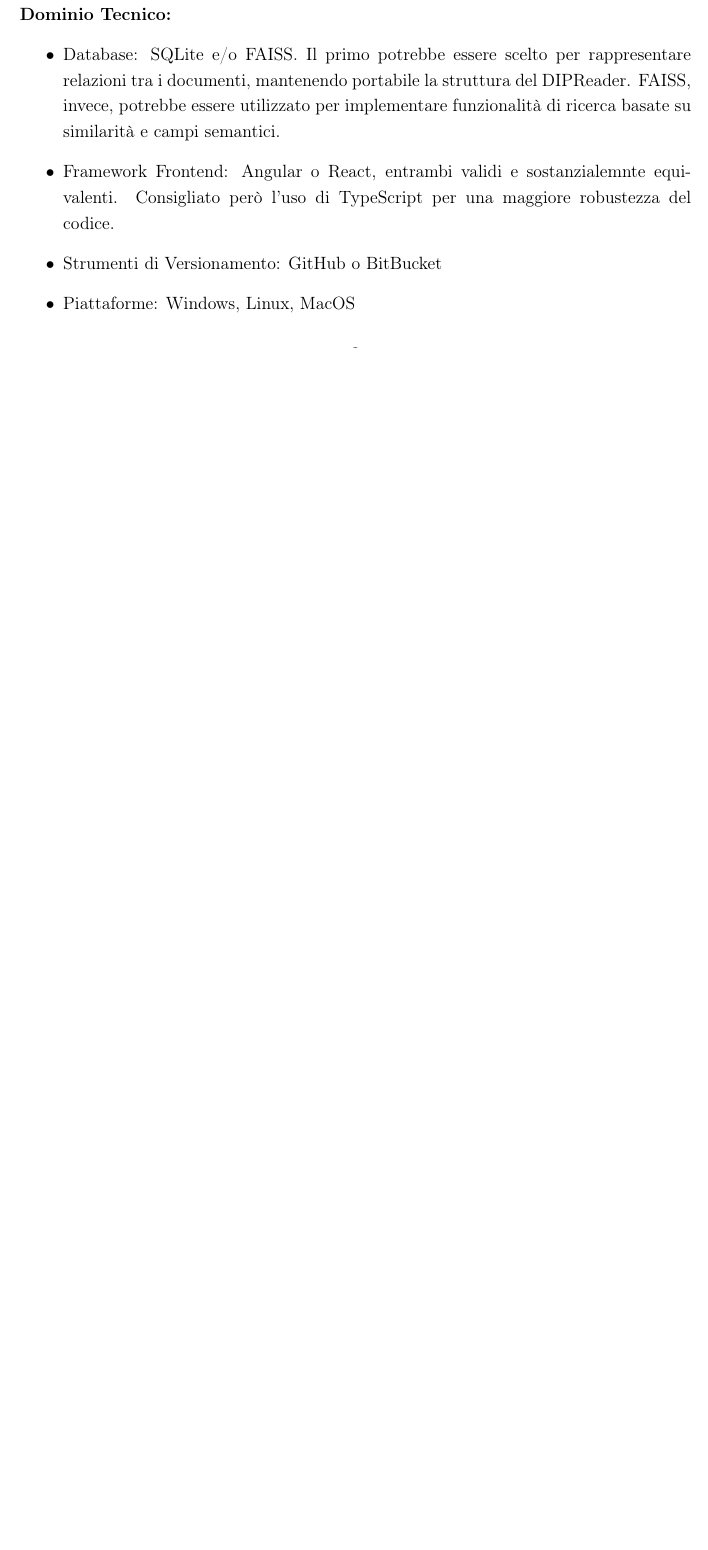
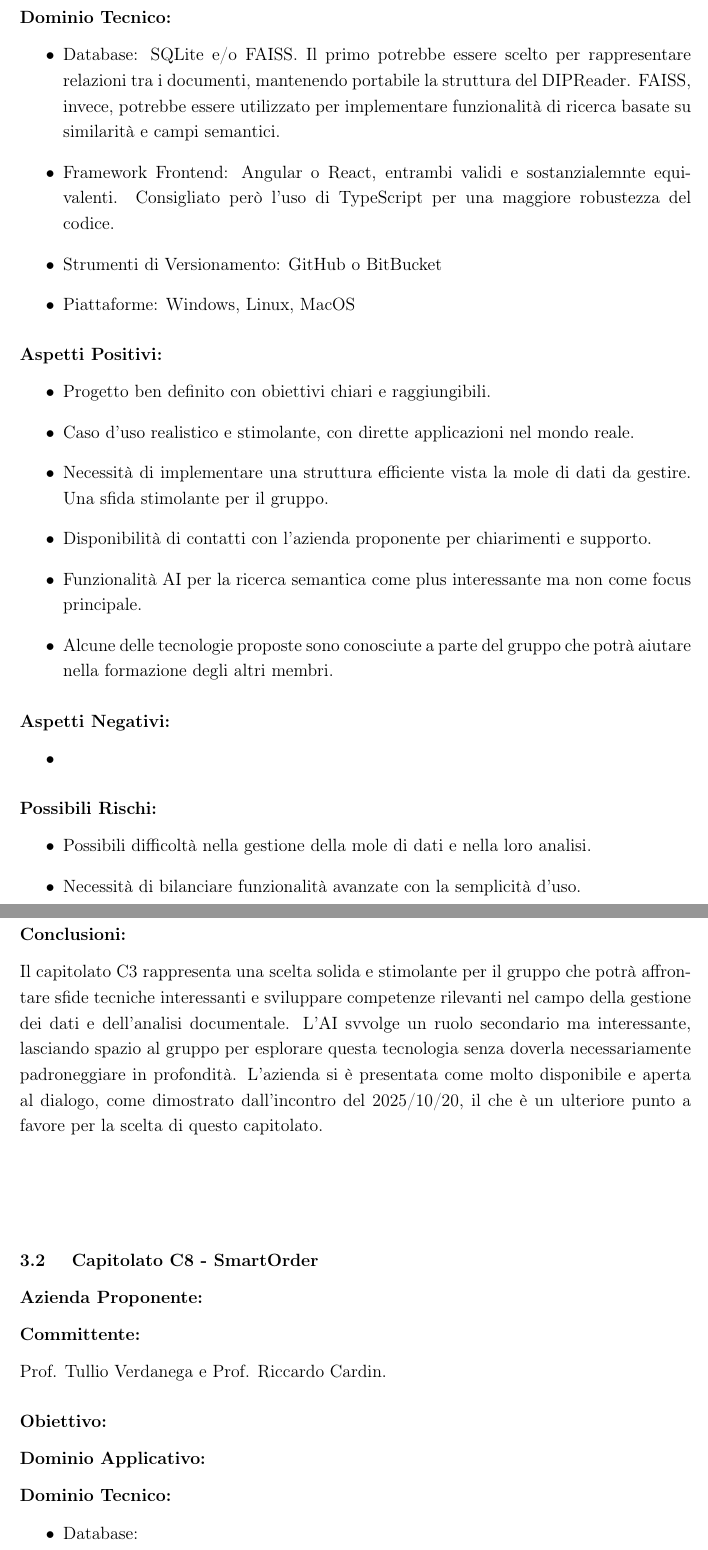
Before and after one commit to 7-ZPUs/Docs, a LaTeX document (1_Candidatura/AnalisiCapitolati.tex): part of page 2 of 3 before the commit and two parts of pages 3 and 4 of 5 after it, the two joined at a grey line, cut so that both start at the same text, the shorter picture padded with empty space. Compiled offline with pdfLaTeX.

Commit message:
Analisi dei Capitolati- Inizio

```diff
--- a/1_Candidatura/AnalisiCapitolati.tex
+++ b/1_Candidatura/AnalisiCapitolati.tex
@@ -66 +61,0 @@ L'azienda ha posto enfasi sul fatto che tale strumento risulterebbe molto utile
-\textbf{Dominio Tecnico:}
@@ -67,6 +66,44 @@ L'azienda ha posto enfasi sul fatto che tale strumento risulterebbe molto utile
+\subsubsection*{Dominio Tecnico:}
 \begin{itemize}
     \item Database: SQLite e/o FAISS. Il primo potrebbe essere scelto per rappresentare relazioni tra i documenti, mantenendo portabile la struttura del DIPReader. FAISS, invece, potrebbe essere utilizzato per implementare funzionalità di ricerca basate su similarità e campi semantici.
     \item Framework Frontend: Angular o React, entrambi validi e sostanzialemnte equivalenti. Consigliato però l'uso di TypeScript per una maggiore robustezza del codice.
     \item Strumenti di Versionamento: GitHub o BitBucket
     \item Piattaforme: Windows, Linux, MacOS
 \end{itemize}
+\subsubsection*{Aspetti Positivi:}
+\begin{itemize}
+    \item Progetto ben definito con obiettivi chiari e raggiungibili.
+    \item Caso d'uso realistico e stimolante, con dirette applicazioni nel mondo reale.
+    \item Necessità di implementare una struttura efficiente vista la mole di dati da gestire. Una sfida stimolante per il gruppo.
+    \item Disponibilità di contatti con l'azienda proponente per chiarimenti e supporto.
+    \item Funzionalità AI per la ricerca semantica come plus interessante ma non come focus principale.
+    \item Alcune delle tecnologie proposte sono conosciute a parte del gruppo che potrà aiutare nella formazione degli altri membri.
+\end{itemize}
+
+\subsubsection*{Aspetti Negativi:}
+\begin{itemize}
+    \item
+\end{itemize}
+
+\subsubsection*{Possibili Rischi:}
+\begin{itemize}
+    \item Possibili difficoltà nella gestione della mole di dati e nella loro analisi.
+    \item Necessità di bilanciare funzionalità avanzate con la semplicità d'uso.
+\end{itemize}
+
+\subsubsection*{Conclusioni:}
+Il capitolato C3 rappresenta una scelta solida e stimolante per il gruppo che potrà affrontare sfide tecniche interessanti e sviluppare competenze rilevanti nel campo della gestione dei dati e dell'analisi documentale.
+L'AI svvolge un ruolo secondario ma interessante, lasciando spazio al gruppo per esplorare questa tecnologia senza doverla necessariamente padroneggiare in profondità.
+L'azienda si è presentata come molto disponibile e aperta al dialogo, come dimostrato dall'incontro del 2025/10/20, il che è un ulteriore punto a favore per la scelta di questo capitolato.
+
+\vspace{2.0cm}
+
+\subsection{ Capitolato C8 - SmartOrder}
+\subsubsection*{Azienda Proponente:}
+\subsubsection*{Committente:} Prof. Tullio Verdanega e Prof. Riccardo Cardin.
+\subsubsection*{Obiettivo:}
+\subsubsection*{Dominio Applicativo:}
+\subsubsection*{Dominio Tecnico:}
+\begin{itemize}
+    \item Database:
+    \item Framework Frontend: Angular o React, entrambi validi e sostanzialemnte equivalenti. Consigliato però l'uso di TypeScript per una maggiore robustezza del codice.
@@ -72,0 +120 @@ L'azienda ha posto enfasi sul fatto che tale strumento risulterebbe molto utile
+    \item Alcune delle tecnologie proposte sono conosciute a parte del gruppo che potrà aiutare nella formazione degli altri membri.
```
Also changed, not shown: 1_Candidatura/AnalisiCapitolati.pdf, 1_Candidatura/AnalisiCapitolati.tex (40 more changed lines).
